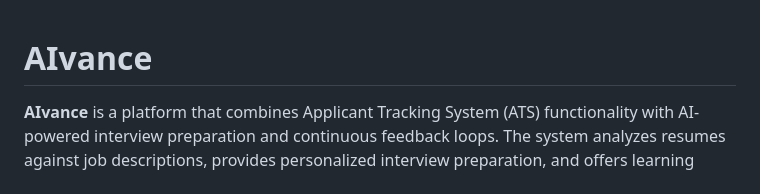
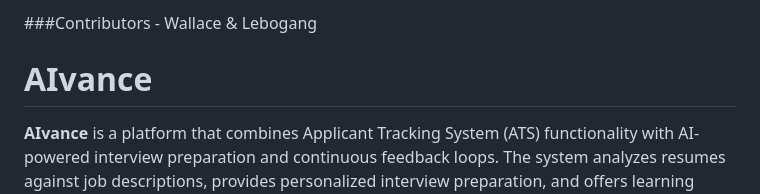
Before and after one commit to lebolee14/AIvance, a Markdown page: README.md, the part around the change printed below. Drawn GitHub-style.

```diff
--- a/README.md
+++ b/README.md
@@ -1,4 +1,4 @@
-
+###Contributors - Wallace & Lebogang
 
 # AIvance
 
```
Also changed, not shown: other parts of README.md (+1 -1 lines).
